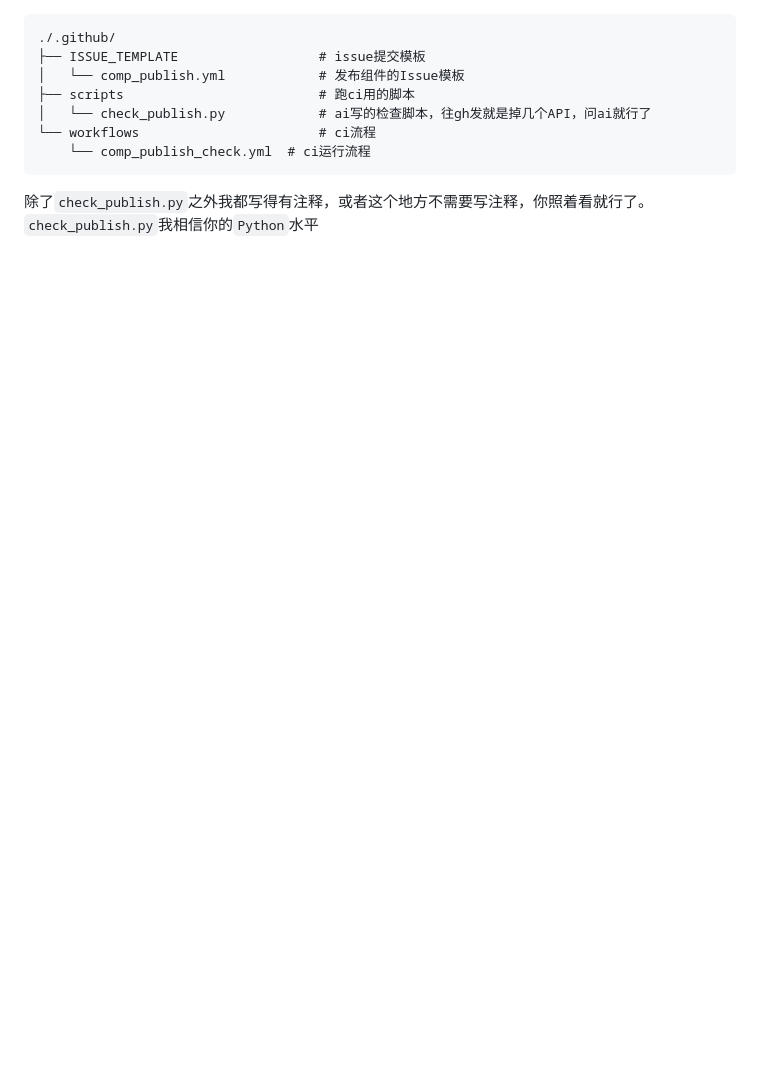
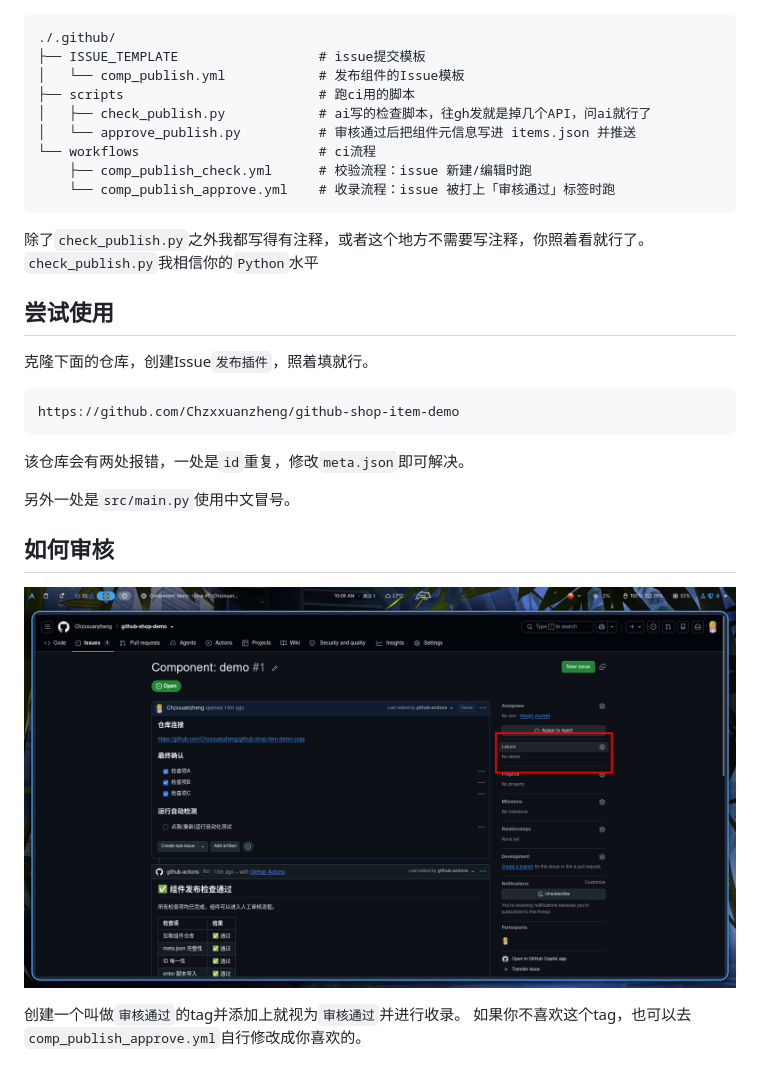
Before and after one commit to Chzxxuanzheng/github-shop-demo, a Markdown page: README.md, the part around the change. Drawn GitHub-style; pictures changed too: assets/label.png (added); blank space fills up the shorter version.

````diff
--- a/README.md
+++ b/README.md
@@ -3,10 +3,31 @@
 ├── ISSUE_TEMPLATE					# issue提交模板
 │   └── comp_publish.yml			# 发布组件的Issue模板
 ├── scripts							# 跑ci用的脚本
-│   └── check_publish.py			# ai写的检查脚本，往gh发就是掉几个API，问ai就行了
+│   ├── check_publish.py			# ai写的检查脚本，往gh发就是掉几个API，问ai就行了
+│   └── approve_publish.py			# 审核通过后把组件元信息写进 items.json 并推送
 └── workflows						# ci流程
-    └── comp_publish_check.yml	# ci运行流程
+    ├── comp_publish_check.yml		# 校验流程：issue 新建/编辑时跑
+    └── comp_publish_approve.yml	# 收录流程：issue 被打上「审核通过」标签时跑
 ```
 
 除了`check_publish.py`之外我都写得有注释，或者这个地方不需要写注释，你照着看就行了。
 `check_publish.py`我相信你的`Python`水平
+
+## 尝试使用
+
+克隆下面的仓库，创建Issue`发布插件`，照着填就行。
+
+```
+https://github.com/Chzxxuanzheng/github-shop-item-demo
+```
+
+该仓库会有两处报错，一处是`id`重复，修改`meta.json`即可解决。
+
+另外一处是`src/main.py`使用中文冒号。
+
+## 如何审核
+
+![](./assets/label.png)
+
+创建一个叫做`审核通过`的tag并添加上就视为`审核通过`并进行收录。
+如果你不喜欢这个tag，也可以去`comp_publish_approve.yml`自行修改成你喜欢的。
````
Also changed, not shown: 4 other files.
